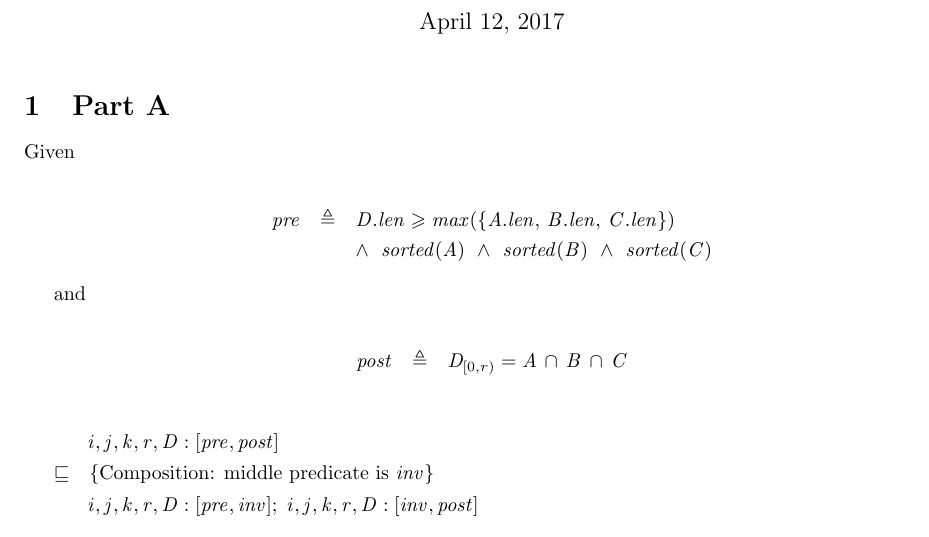
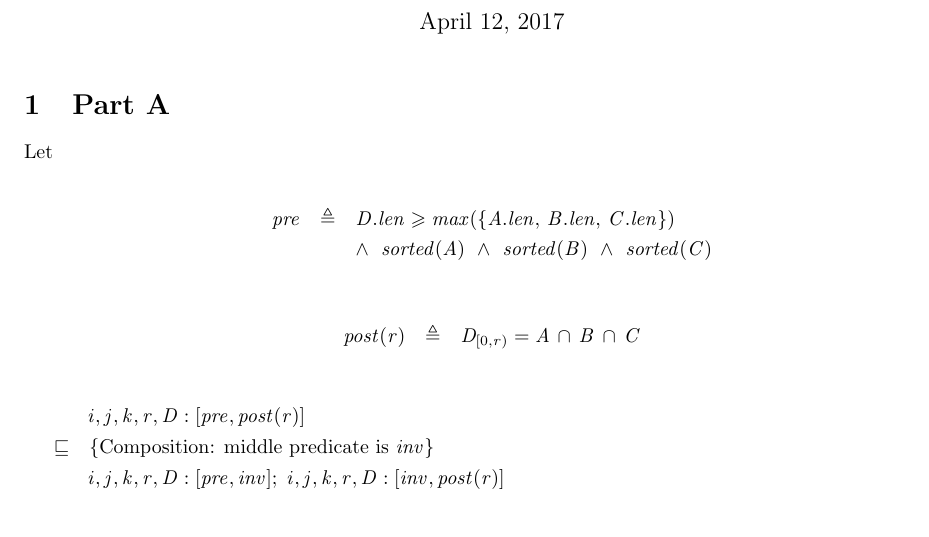
Before and after one commit to MaxwellBo/CSSE3100_Assignments, a LaTeX problem sheet (Assignment_2_Solutions.tex): part of page 1 of 2, cut so that both start at the same text. Compiled offline with pdfLaTeX.

Commit message:
Elevate r to a function

```diff
--- a/Assignment_2_Solutions.tex
+++ b/Assignment_2_Solutions.tex
@@ -24,23 +24,22 @@
 
 \section{Part A}
 
-Given
+Let
 
 \begin{eqnarray*}
 pre & \triangleq & D.len \geqslant max(\{A.len,\, B.len,\, C.len\})\\
         && \land~ sorted(A) ~\land~ sorted(B) ~\land~ sorted(C)
 \end{eqnarray*}
 
-and
-
 \begin{eqnarray*}
-post & \triangleq & \POST\\
+post(r) & \triangleq & \POST\\
 \end{eqnarray*}
 
+
 \DERIVE
-\form{\ENV:[pre, post]}
+\form{\ENV:[pre, post(r)]}
 \hint{\refsto} {Composition: middle predicate is \textit{inv}}
-\form{\ENV:[pre, inv]; \ENV:[inv, post]}
+\form{\ENV:[pre, inv]; \ENV:[inv, post(r)]}
 \ENDDERIVE
 
 where
```
Also changed, not shown: Assignment_2_Solutions.pdf, Assignment_2_Solutions.tex (8 more changed lines).
